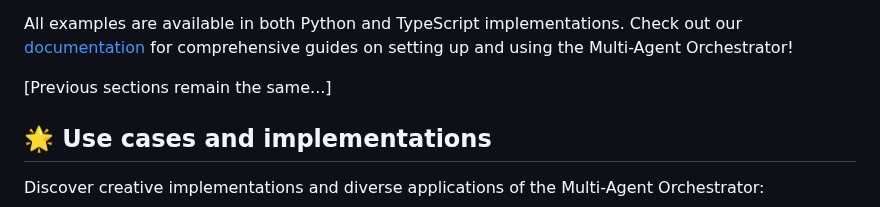
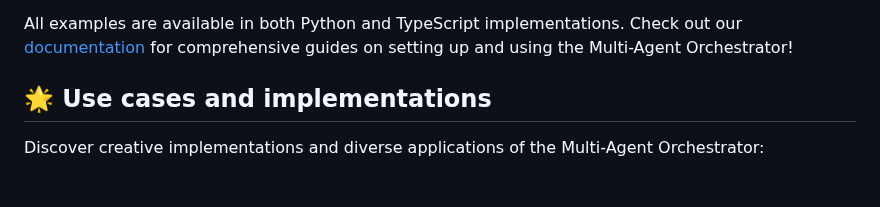
Before and after one commit to awslabs/multi-agent-orchestrator, a Markdown page: README.md, the part around the change. GitHub-like rendering; blank space fills up the shorter version.

```diff
--- a/README.md
+++ b/README.md
@@ -84,8 +84,6 @@ Get hands-on experience with the Multi-Agent Orchestrator through our diverse se
   - [`fast-api-streaming`](https://github.com/awslabs/multi-agent-orchestrator/tree/main/examples/fast-api-streaming): FastAPI implementation with streaming support
 
 All examples are available in both Python and TypeScript implementations. Check out our [documentation](https://awslabs.github.io/multi-agent-orchestrator/) for comprehensive guides on setting up and using the Multi-Agent Orchestrator!
-
-[Previous sections remain the same...]
 
 
 ## 🌟 Use cases and implementations
```
